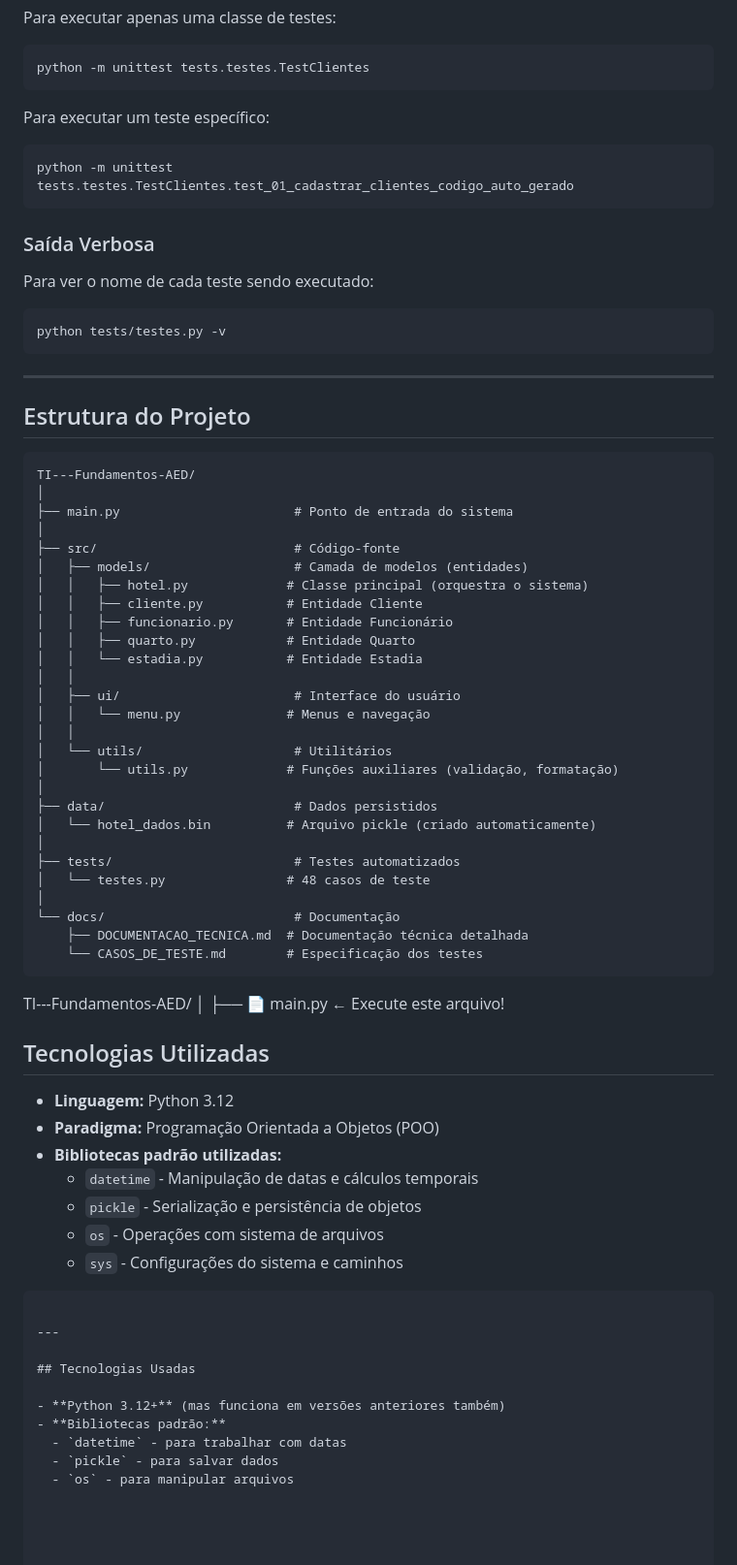
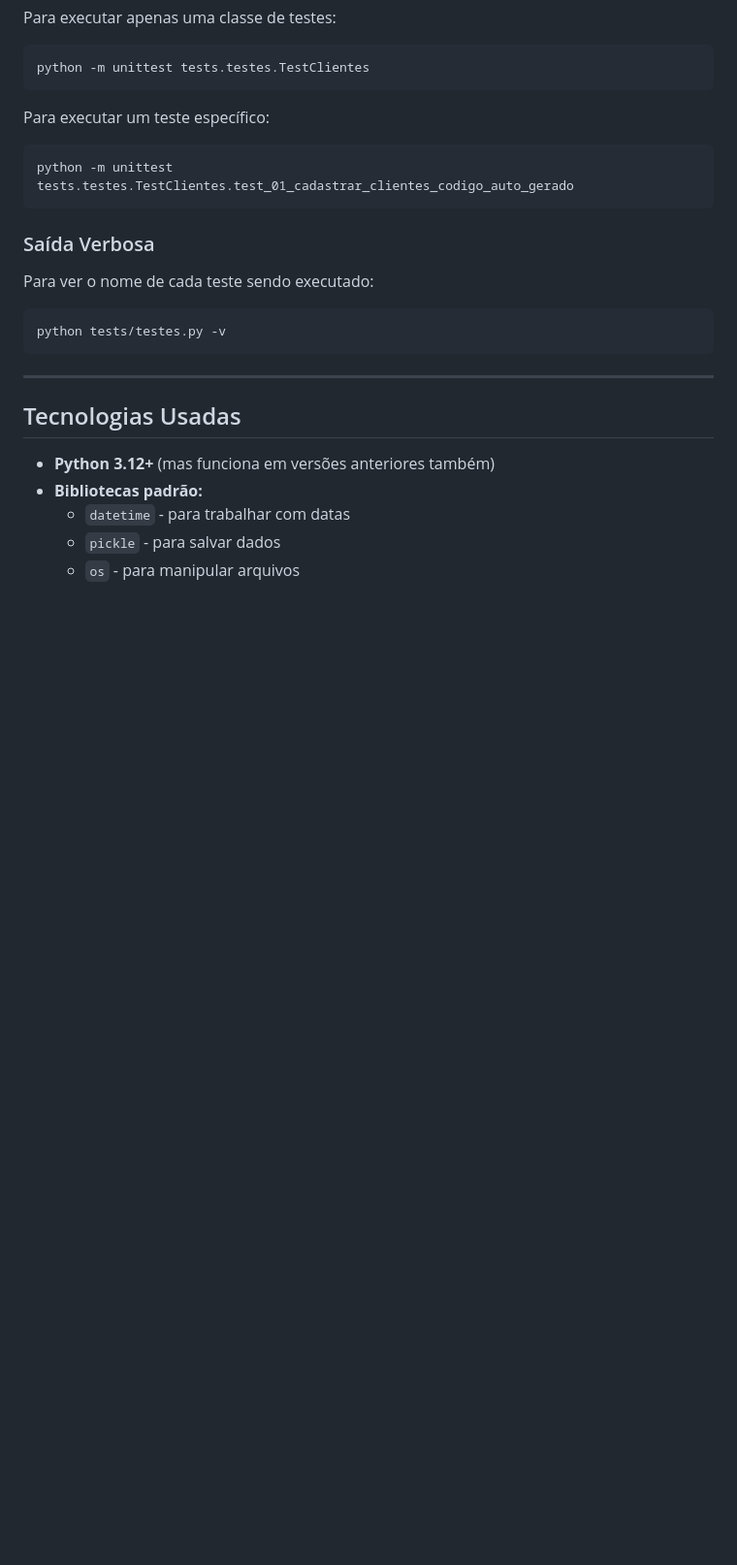
Before and after one commit to Bzinnnn/TI---Fundamentos-AED, a Markdown page: README.md, the part around the change printed below. Shown: that part at 97% size. GitHub-like rendering; blank space fills up the shorter version.

Commit message:
configuração readme

````diff
--- a/README.md
+++ b/README.md
@@ -320,56 +305,6 @@ Para ver o nome de cada teste sendo executado:
 ```bash
 python tests/testes.py -v
 ```
-
----
-
-## Estrutura do Projeto
-
-```
-TI---Fundamentos-AED/
-│
-├── main.py                       # Ponto de entrada do sistema
-│
-├── src/                          # Código-fonte
-│   ├── models/                   # Camada de modelos (entidades)
-│   │   ├── hotel.py             # Classe principal (orquestra o sistema)
-│   │   ├── cliente.py           # Entidade Cliente
-│   │   ├── funcionario.py       # Entidade Funcionário
-│   │   ├── quarto.py            # Entidade Quarto
-│   │   └── estadia.py           # Entidade Estadia
-│   │
-│   ├── ui/                       # Interface do usuário
-│   │   └── menu.py              # Menus e navegação
-│   │
-│   └── utils/                    # Utilitários
-│       └── utils.py             # Funções auxiliares (validação, formatação)
-│
-├── data/                         # Dados persistidos
-│   └── hotel_dados.bin          # Arquivo pickle (criado automaticamente)
-│
-├── tests/                        # Testes automatizados
-│   └── testes.py                # 48 casos de teste
-│
-└── docs/                         # Documentação
-    ├── DOCUMENTACAO_TECNICA.md  # Documentação técnica detalhada
-    └── CASOS_DE_TESTE.md        # Especificação dos testes
-```
-TI---Fundamentos-AED/
-│
-├── 📄 main.py                    ← Execute este arquivo!
-## Tecnologias Utilizadas
-
-- **Linguagem:** Python 3.12
-- **Paradigma:** Programação Orientada a Objetos (POO)
-- **Bibliotecas padrão utilizadas:**
-  - `datetime` - Manipulação de datas e cálculos temporais
-  - `pickle` - Serialização e persistência de objetos
-  - `os` - Operações com sistema de arquivos
-  - `sys` - Configurações do sistema e caminhos
-
-
-```
-
 ---
 
 ## Tecnologias Usadas
````
Also changed, not shown: other parts of README.md (+0 -15 lines).
